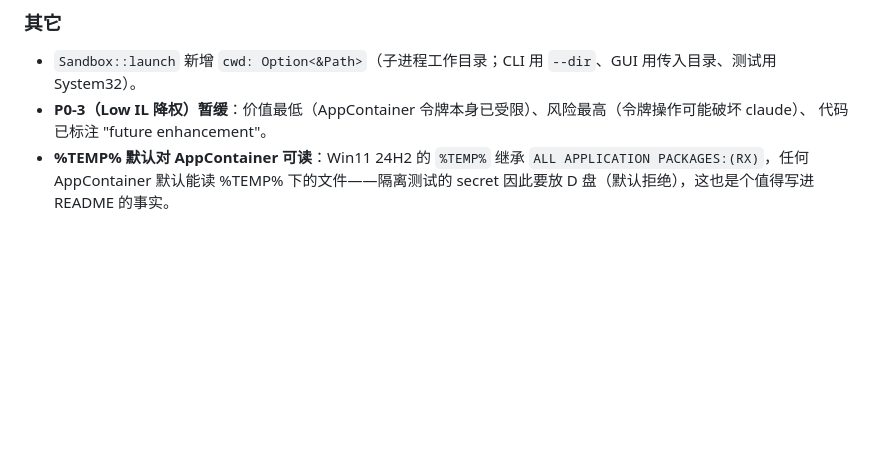
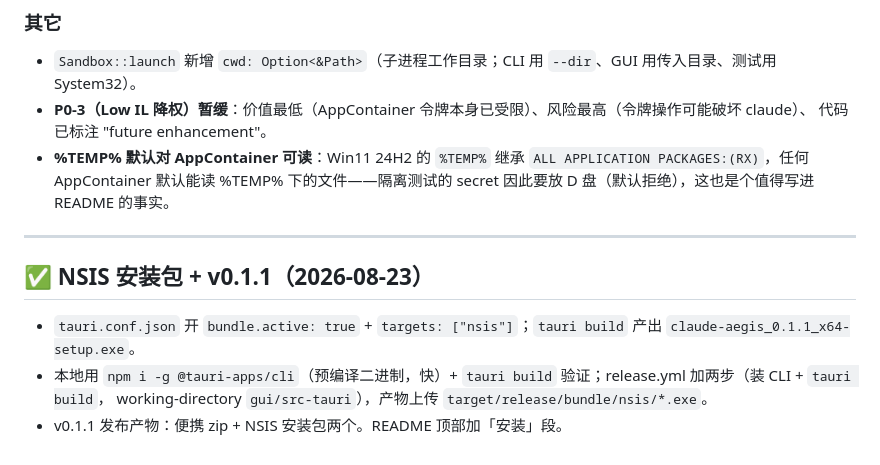
Before and after one commit to MhwJ23/claude-aegis, a Markdown page: spike/FINDINGS.md, the part around the change. Rendered like a GitHub page; blank space fills up the shorter version.

```diff
--- a/spike/FINDINGS.md
+++ b/spike/FINDINGS.md
@@ -228,3 +228,12 @@
   代码已标注 "future enhancement"。
 - **%TEMP% 默认对 AppContainer 可读**：Win11 24H2 的 `%TEMP%` 继承 `ALL APPLICATION PACKAGES:(RX)`，任何 AppContainer
   默认能读 %TEMP% 下的文件——隔离测试的 secret 因此要放 D 盘（默认拒绝），这也是个值得写进 README 的事实。
+
+---
+
+## ✅ NSIS 安装包 + v0.1.1（2026-08-23）
+
+- `tauri.conf.json` 开 `bundle.active: true` + `targets: ["nsis"]`；`tauri build` 产出 `claude-aegis_0.1.1_x64-setup.exe`。
+- 本地用 `npm i -g @tauri-apps/cli`（预编译二进制，快）+ `tauri build` 验证；release.yml 加两步（装 CLI + `tauri build`，
+  working-directory `gui/src-tauri`），产物上传 `target/release/bundle/nsis/*.exe`。
+- v0.1.1 发布产物：便携 zip + NSIS 安装包两个。README 顶部加「安装」段。
```
Also changed, not shown: README.md (+14 -0 lines), README.zh.md (+13 -0 lines).
